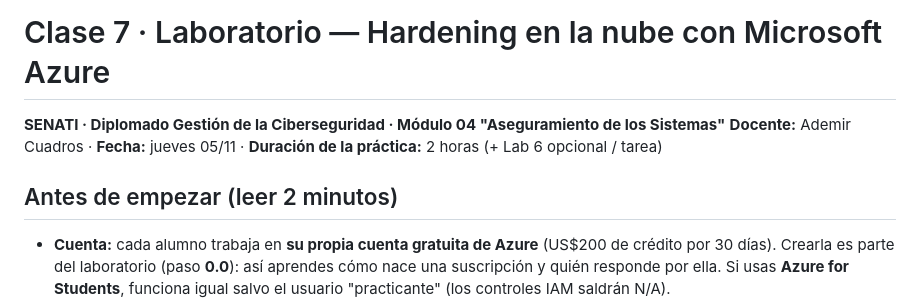
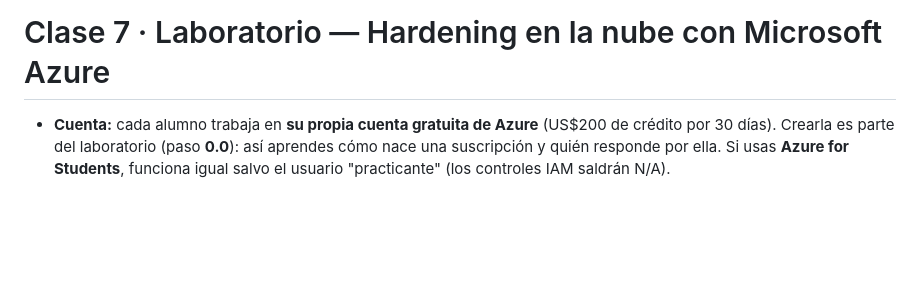
Before and after one commit to bjdextrea-senatitech/ST-Hardening, a Markdown page: clase-07/laboratorio-clase07.md, the part around the change. Drawn GitHub-style; blank space fills up the shorter version.

Commit message:
Update laboratorio-clase07.md by removing text
Removed introductory information and instructions for the lab.

```diff
--- a/clase-07/laboratorio-clase07.md
+++ b/clase-07/laboratorio-clase07.md
@@ -1,8 +1,4 @@
 # Clase 7 · Laboratorio — Hardening en la nube con Microsoft Azure
-
-**SENATI · Diplomado Gestión de la Ciberseguridad · Módulo 04 "Aseguramiento de los Sistemas"**
-**Docente:** Ademir Cuadros · **Fecha:** jueves 05/11 · **Duración de la práctica:** 2 horas (+ Lab 6 opcional / tarea)
-## Antes de empezar (leer 2 minutos)
 
 - **Cuenta:** cada alumno trabaja en **su propia cuenta gratuita de Azure** (US$200 de crédito por 30 días).
   Crearla es parte del laboratorio (paso **0.0**): así aprendes cómo nace una suscripción y quién responde por ella.
```
